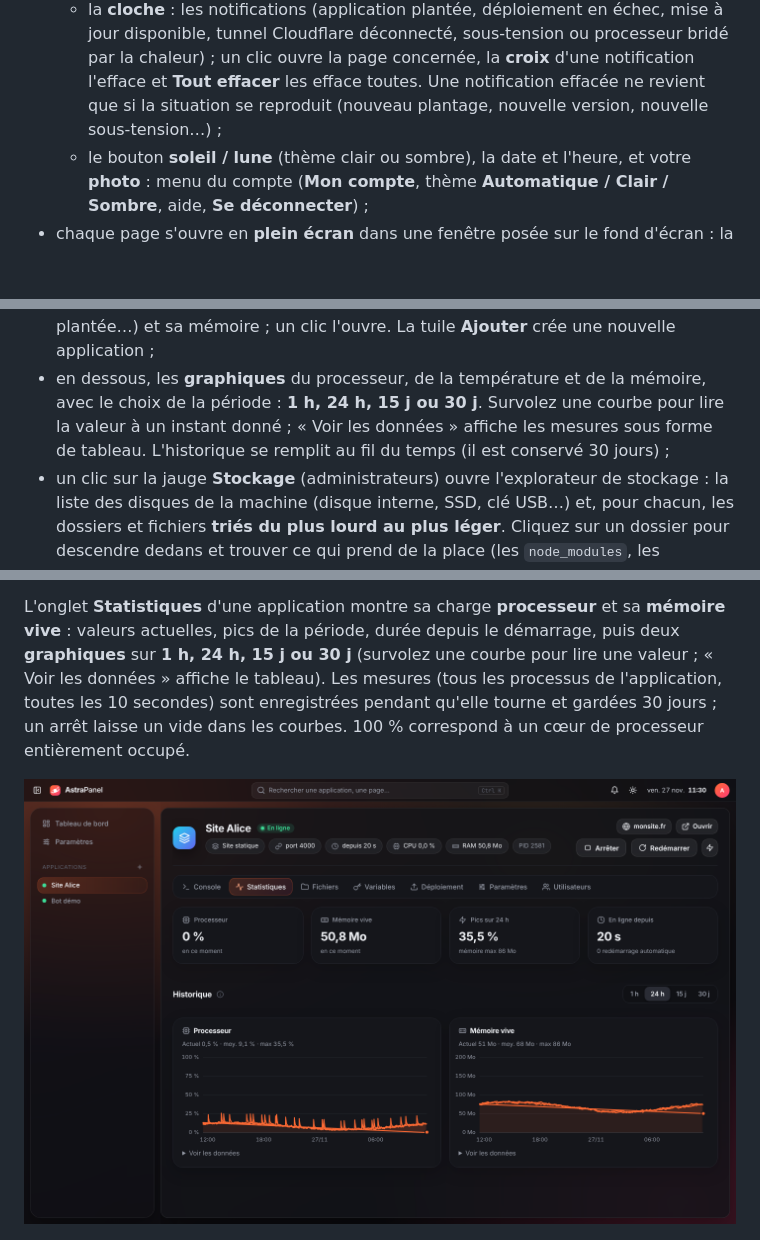
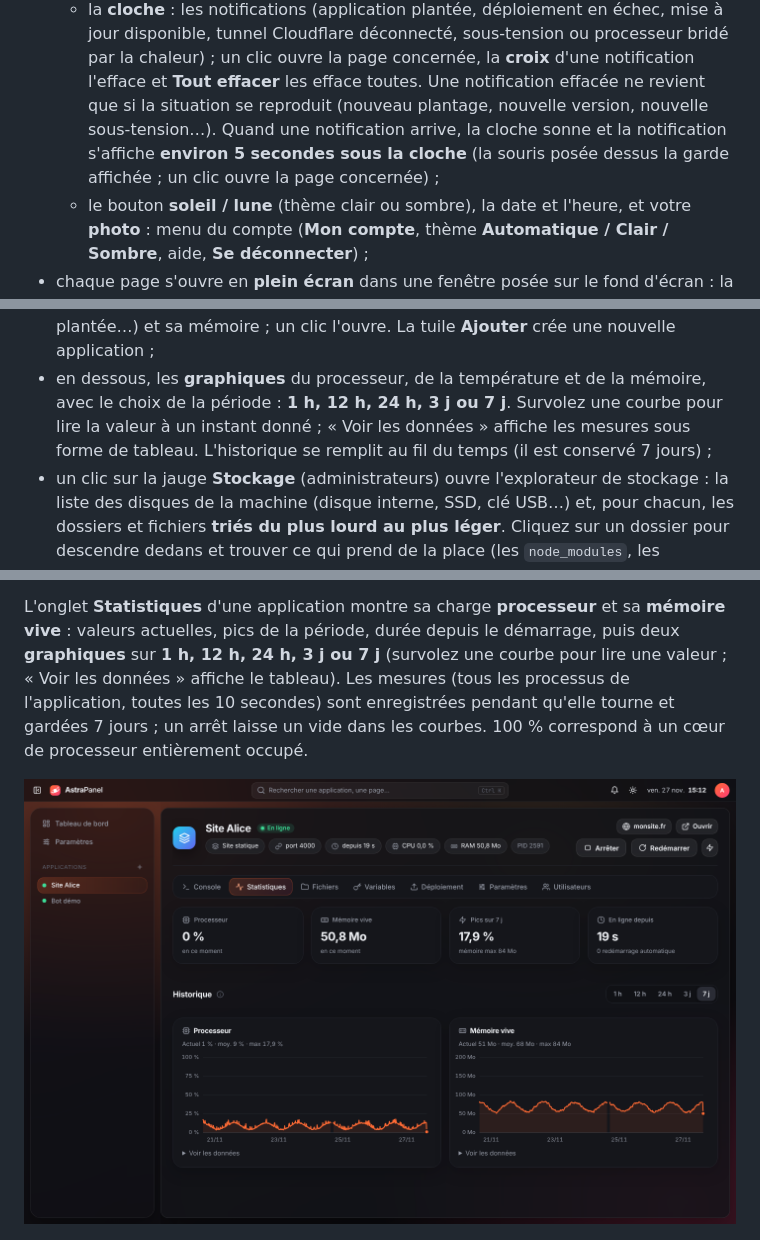
Before and after one commit to rizaky-myapps/AstraPanel, a Markdown page: docs/TUTORIEL.md, 3 parts joined by grey strips. GitHub-like rendering; pictures changed too: docs/images/statistiques.png; blank space fills up the shorter version.

```diff
--- a/docs/TUTORIEL.md
+++ b/docs/TUTORIEL.md
@@ -197,7 +197,9 @@ panel se présente comme le **bureau d'un système d'exploitation** :
   - la **cloche** : les notifications (application plantée, déploiement en échec, mise à jour disponible, tunnel
     Cloudflare déconnecté, sous-tension ou processeur bridé par la chaleur) ; un clic ouvre la page concernée, la
     **croix** d'une notification l'efface et **Tout effacer** les efface toutes. Une notification effacée ne revient
-    que si la situation se reproduit (nouveau plantage, nouvelle version, nouvelle sous-tension…) ;
+    que si la situation se reproduit (nouveau plantage, nouvelle version, nouvelle sous-tension…). Quand une
+    notification arrive, la cloche sonne et la notification s'affiche **environ 5 secondes sous la cloche** (la souris
+    posée dessus la garde affichée ; un clic ouvre la page concernée) ;
   - le bouton **soleil / lune** (thème clair ou sombre), la date et l'heure, et votre **photo** : menu du compte
     (**Mon compte**, thème **Automatique / Clair / Sombre**, aide, **Se déconnecter**) ;
 - chaque page s'ouvre en **plein écran** dans une fenêtre posée sur le fond d'écran : la page elle-même ne défile
@@ -220,8 +222,8 @@ Le **tableau de bord** est le bureau lui-même, sans fenêtre : ses widgets sont
 - le bloc **Applications** : une tuile par application, avec son état (en ligne, arrêtée, plantée…) et sa mémoire ;
   un clic l'ouvre. La tuile **Ajouter** crée une nouvelle application ;
 - en dessous, les **graphiques** du processeur, de la température et de la mémoire, avec le choix de la période :
-  **1 h, 24 h, 15 j ou 30 j**. Survolez une courbe pour lire la valeur à un instant donné ; « Voir les données »
-  affiche les mesures sous forme de tableau. L'historique se remplit au fil du temps (il est conservé 30 jours) ;
+  **1 h, 12 h, 24 h, 3 j ou 7 j**. Survolez une courbe pour lire la valeur à un instant donné ; « Voir les données »
+  affiche les mesures sous forme de tableau. L'historique se remplit au fil du temps (il est conservé 7 jours) ;
 - un clic sur la jauge **Stockage** (administrateurs) ouvre l'explorateur de stockage : la liste des disques de la
   machine (disque interne, SSD, clé USB…) et, pour chacun, les dossiers et fichiers **triés du plus lourd au plus
   léger**. Cliquez sur un dossier pour descendre dedans et trouver ce qui prend de la place (les `node_modules`, les
@@ -233,9 +235,9 @@ ses onglets (Console, Statistiques, Fichiers, Variables, Déploiement, Paramètr
 d'une application à l'autre, le panel garde l'onglet ouvert (par exemple **Fichiers**) au lieu de revenir à la console.
 
 L'onglet **Statistiques** d'une application montre sa charge **processeur** et sa **mémoire vive** : valeurs actuelles,
-pics de la période, durée depuis le démarrage, puis deux **graphiques** sur **1 h, 24 h, 15 j ou 30 j** (survolez une
+pics de la période, durée depuis le démarrage, puis deux **graphiques** sur **1 h, 12 h, 24 h, 3 j ou 7 j** (survolez une
 courbe pour lire une valeur ; « Voir les données » affiche le tableau). Les mesures (tous les processus de
-l'application, toutes les 10 secondes) sont enregistrées pendant qu'elle tourne et gardées 30 jours ; un arrêt laisse un
+l'application, toutes les 10 secondes) sont enregistrées pendant qu'elle tourne et gardées 7 jours ; un arrêt laisse un
 vide dans les courbes. 100 % correspond à un cœur de processeur entièrement occupé.
 
 ![Statistiques d'une application](images/statistiques.png)
```
Also changed, not shown: other parts of docs/TUTORIEL.md (+2 -1 lines), README.md (+5 -4 lines), 12 other files.
